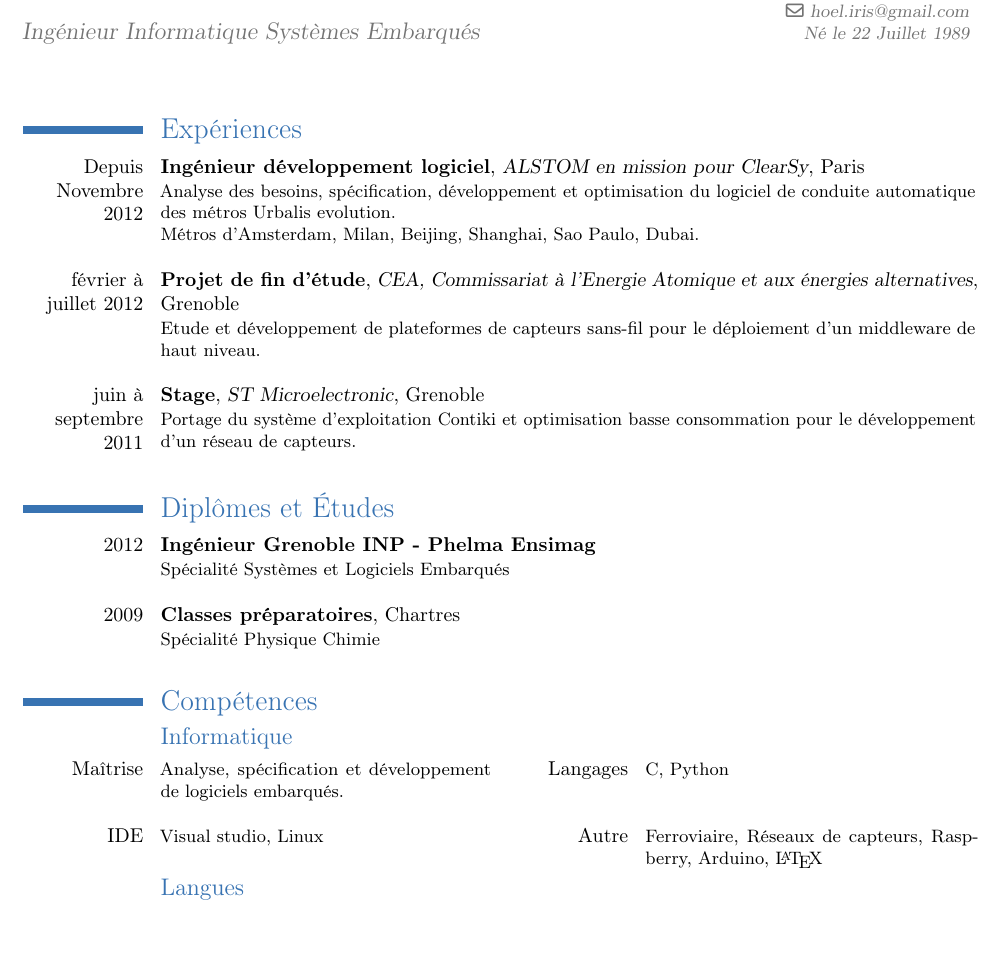
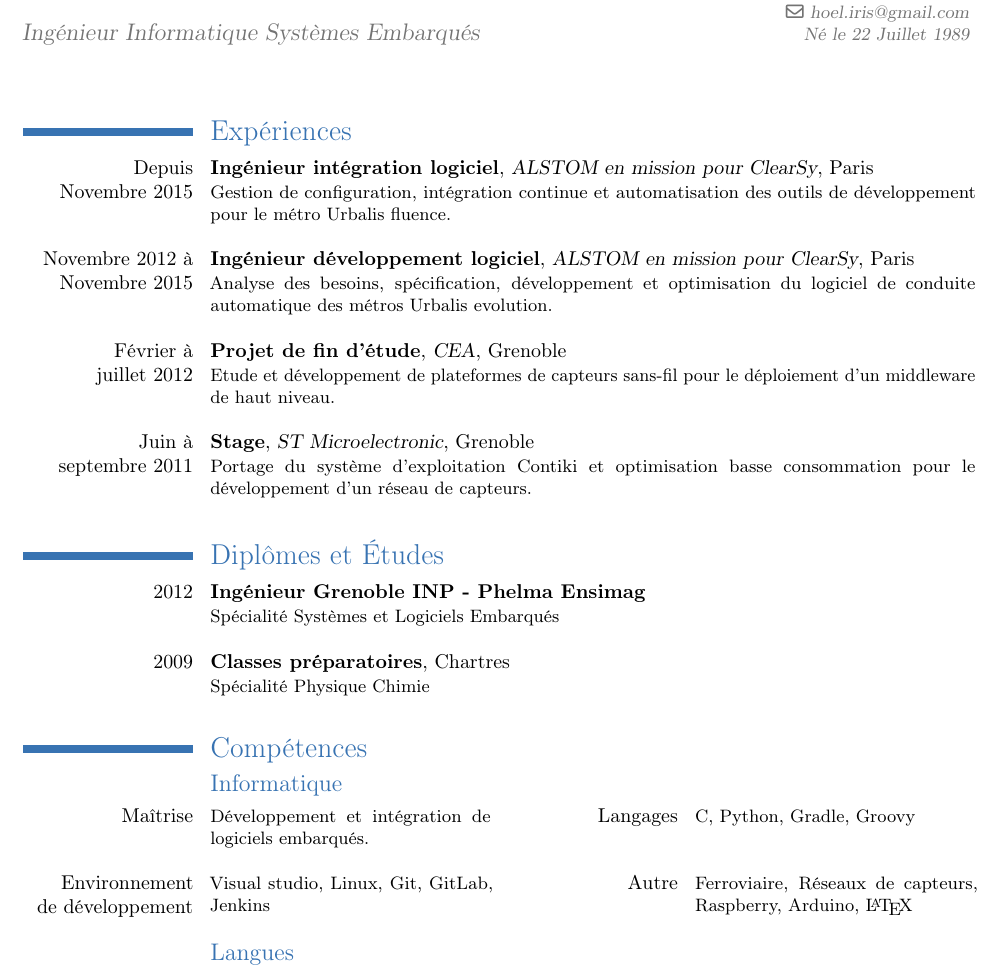
Before and after one commit to H--o-l/cv, a LaTeX CV (cv_sans_photo/cv.tex): part of the page, cut so that both start at the same text, the shorter picture padded with empty space. Compiled offline with pdfLaTeX.

Commit message:
Update cv with integration - FR only

```diff
--- a/cv_sans_photo/cv.tex
+++ b/cv_sans_photo/cv.tex
@@ -20,20 +26,27 @@
 
 \section{Expériences}
 
-  \cventry{Depuis\\Novembre 2012}
+  \cventry{Depuis\\Novembre 2015}
+  {Ingénieur intégration logiciel}
+  {ALSTOM en mission pour ClearSy}
+  {}
+  {Paris}
+  {Gestion de configuration, intégration continue et automatisation des outils de développement pour le métro Urbalis fluence.\newline{}}
+
+  \cventry{Novembre 2012 à\\Novembre 2015}
   {Ingénieur développement logiciel}
   {ALSTOM en mission pour ClearSy}
   {}
   {Paris}
-  {Analyse des besoins, spécification, développement et optimisation du logiciel de conduite automatique des métros Urbalis evolution.\newline{} Métros d'Amsterdam, Milan, Beijing, Shanghai, Sao Paulo, Dubai.\newline{}}
+  {Analyse des besoins, spécification, développement et optimisation du logiciel de conduite automatique des métros Urbalis evolution.\newline{}}
 
-  \cventry{février à\\juillet 2012}
+  \cventry{Février à\\juillet 2012}
   {Projet de fin d'étude}
-  {CEA, Commissariat à l'Energie Atomique et aux énergies alternatives}
+  {CEA}
   {}
   {Grenoble}
   {Etude et développement de plateformes de capteurs sans-fil pour le déploiement d'un middleware de haut niveau.\newline{}}
-  \cventry{juin à\\septembre 2011}
+  \cventry{Juin à\\septembre 2011}
   {Stage}
   {ST Microelectronic}
   {}
@@ -59,11 +72,11 @@
   \subsection{Informatique}
 
     \cvcomputer{Maîtrise}
-    {Analyse, spécification et développement de logiciels embarqués.\newline{}}
+    {Développement et intégration de logiciels embarqués.\newline{}}
     {Langages}
-    {C, Python}
-    \cvcomputer{IDE}
-    {Visual studio, Linux\newline{}}
+    {C, Python, Gradle, Groovy}
+    \cvcomputer{Environnement\\ de développement}
+    {Visual studio, Linux, Git, GitLab, Jenkins\newline{}}
     {Autre}
     {Ferroviaire, Réseaux de capteurs, Raspberry, Arduino, \LaTeX}
 
```
Also changed, not shown: cv/cv.tex (+22 -9 lines), cv_sans_photo/cv.tex (6 more changed lines).
